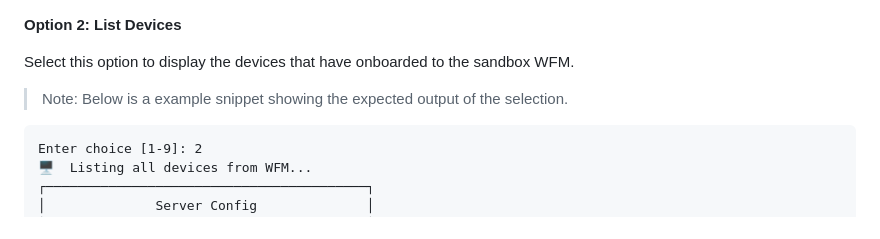
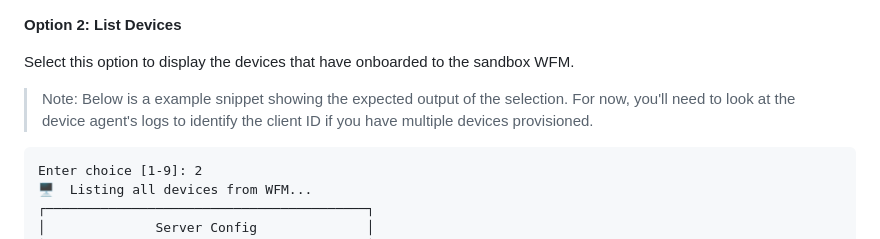
Before and after one commit to zantiu/sandbox, a Markdown page: docs/simplified-setup-guide.md, the part around the change. Drawn GitHub-style.

Commit message:
Clarify note on expected output for device listing
Added a note about checking device agent logs for client ID.

````diff
--- a/docs/simplified-setup-guide.md
+++ b/docs/simplified-setup-guide.md
@@ -381,7 +381,7 @@ Press Enter to continue...
 
 Select this option to display the devices that have onboarded to the sandbox WFM.
 
-> Note: Below is a example snippet showing the expected output of the selection.
+> Note: Below is a example snippet showing the expected output of the selection. For now, you'll need to look at the device agent's logs to identify the client ID if you have multiple devices provisioned.
 ```
 Enter choice [1-9]: 2
 🖥️  Listing all devices from WFM...
````
